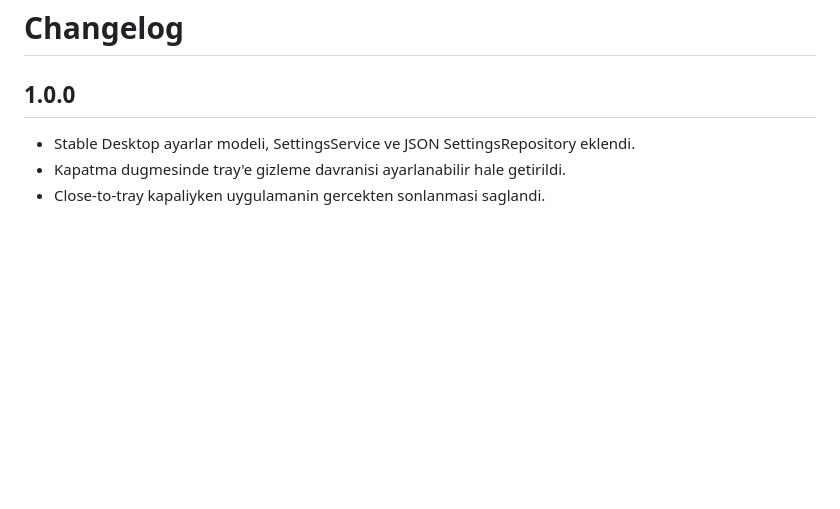
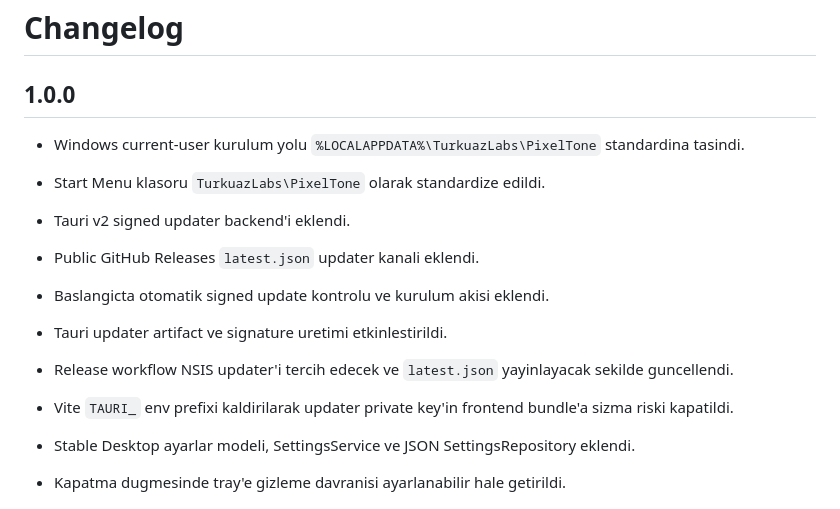
Before and after one commit to TurkuazLabs/PixelTone, a Markdown page: CHANGELOG.md, the part around the change. Rendered like a GitHub page; blank space fills up the shorter version.

Commit message:
docs: record TurkuazLabs setup and signed updater

```diff
--- a/CHANGELOG.md
+++ b/CHANGELOG.md
@@ -9,6 +9,15 @@ Bagimli Oldugu Katman: View
 # Changelog
 
 ## 1.0.0
+
+- Windows current-user kurulum yolu `%LOCALAPPDATA%\TurkuazLabs\PixelTone` standardina tasindi.
+- Start Menu klasoru `TurkuazLabs\PixelTone` olarak standardize edildi.
+- Tauri v2 signed updater backend'i eklendi.
+- Public GitHub Releases `latest.json` updater kanali eklendi.
+- Baslangicta otomatik signed update kontrolu ve kurulum akisi eklendi.
+- Tauri updater artifact ve signature uretimi etkinlestirildi.
+- Release workflow NSIS updater'i tercih edecek ve `latest.json` yayinlayacak sekilde guncellendi.
+- Vite `TAURI_` env prefixi kaldirilarak updater private key'in frontend bundle'a sizma riski kapatildi.
 
 - Stable Desktop ayarlar modeli, SettingsService ve JSON SettingsRepository eklendi.
 - Kapatma dugmesinde tray'e gizleme davranisi ayarlanabilir hale getirildi.
```
